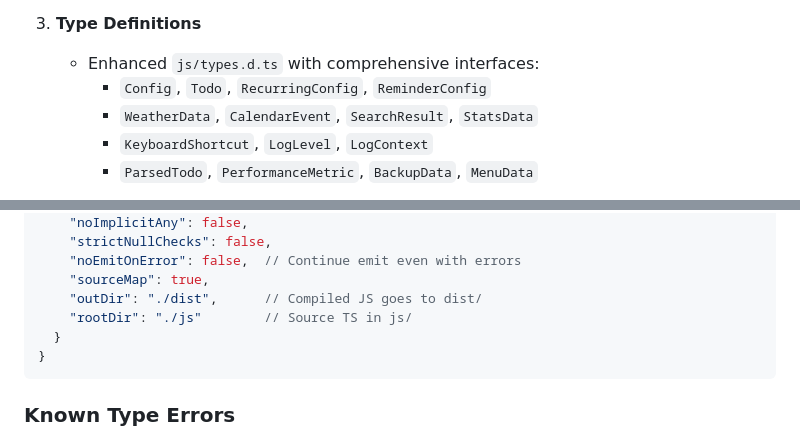
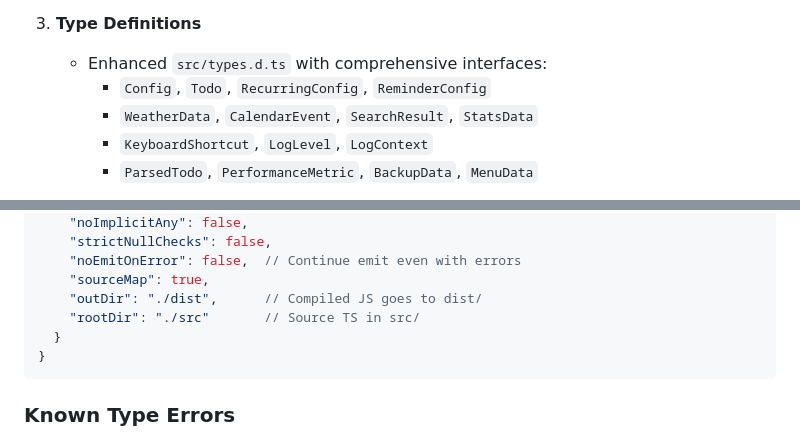
Before and after one commit to JFSvensson/Bifrost, a Markdown page: docs/TYPESCRIPT_MIGRATION.md, 2 parts joined by grey strips. GitHub-like rendering.

Commit message:
Fix paths in TYPESCRIPT_MIGRATION.md to reflect updated directory structure

````diff
--- a/docs/TYPESCRIPT_MIGRATION.md
+++ b/docs/TYPESCRIPT_MIGRATION.md
@@ -27,7 +27,7 @@ Bifrost has been successfully migrated from JavaScript to TypeScript! This docum
    - ✅ Main entry points: `main.ts`, `widgetLoader.ts`, `sw.ts`
 
 3. **Type Definitions**
-   - Enhanced `js/types.d.ts` with comprehensive interfaces:
+   - Enhanced `src/types.d.ts` with comprehensive interfaces:
      - `Config`, `Todo`, `RecurringConfig`, `ReminderConfig`
      - `WeatherData`, `CalendarEvent`, `SearchResult`, `StatsData`
      - `KeyboardShortcut`, `LogLevel`, `LogContext`
@@ -60,7 +60,7 @@ Bifrost has been successfully migrated from JavaScript to TypeScript! This docum
     "noEmitOnError": false,  // Continue emit even with errors
     "sourceMap": true,
     "outDir": "./dist",      // Compiled JS goes to dist/
-    "rootDir": "./js"        // Source TS in js/
+    "rootDir": "./src"       // Source TS in src/
   }
 }
 ```
````
Also changed, not shown: other parts of docs/TYPESCRIPT_MIGRATION.md (+1 -1 lines).
